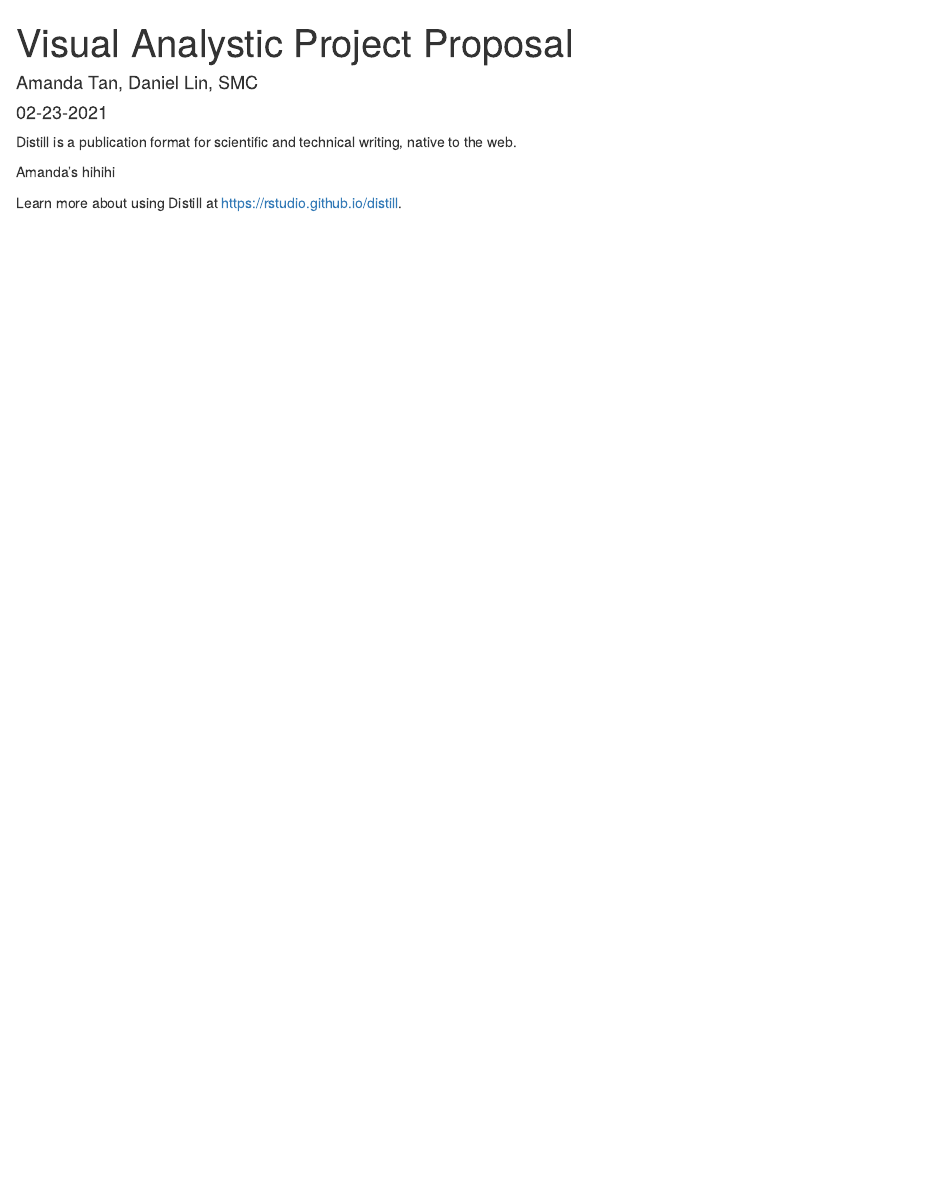
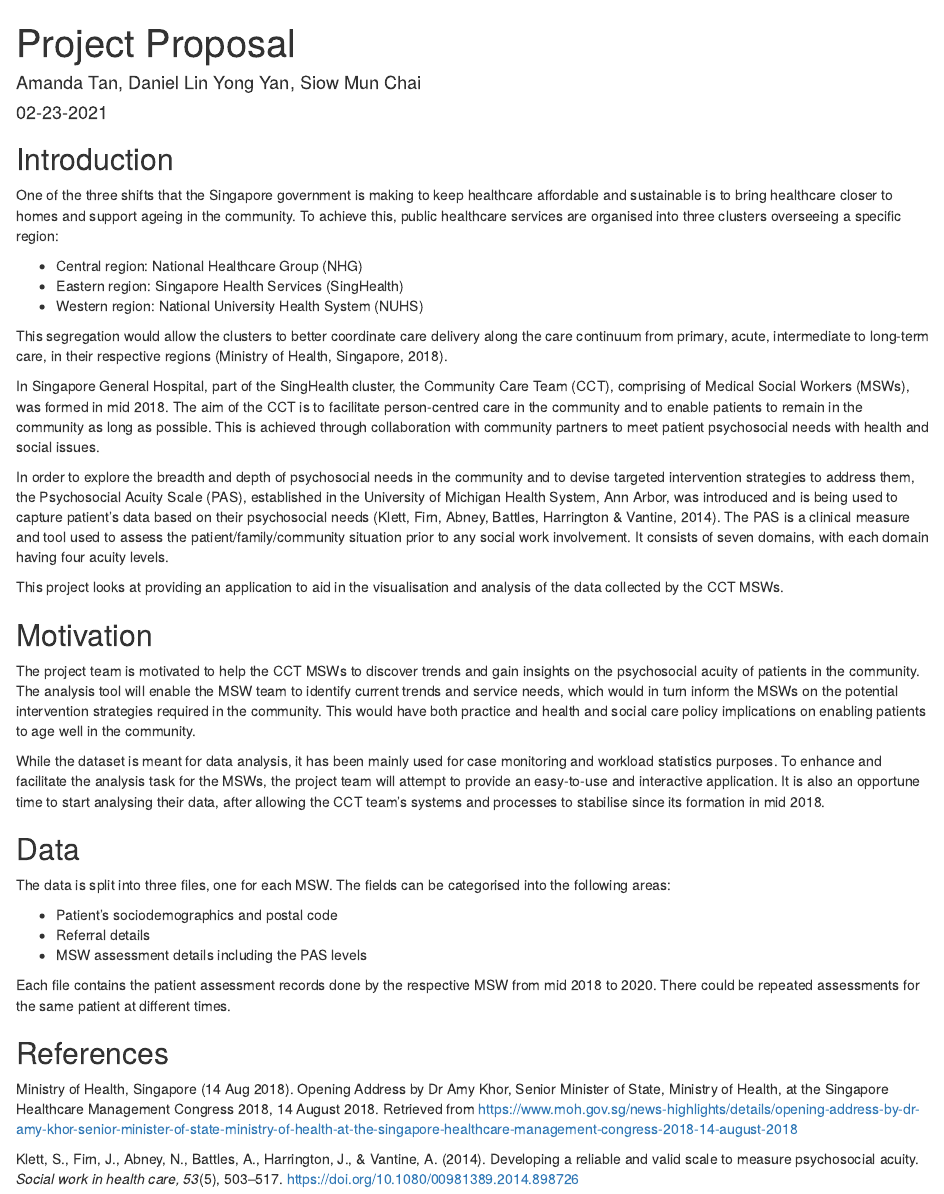
Before and after one commit to ProjectMSW/Proposal, an R Markdown document (_posts/2021-02-23-visual-analystic-project-proposal/visual-analystic-project-proposal.Rmd): the page in a window 1100 px wide, from its top. Rendered offline with R 4.5, knitr and Pandoc, with nearby package versions; drawn as R Markdown's standard HTML page in place of the format the file asks for.

Commit message:
MC 2nd commit

````diff
--- a/_posts/2021-02-23-visual-analystic-project-proposal/visual-analystic-project-proposal.Rmd
+++ b/_posts/2021-02-23-visual-analystic-project-proposal/visual-analystic-project-proposal.Rmd
@@ -1,10 +1,10 @@
 ---
-title: "Visual Analystic Project Proposal"
+title: "Project Proposal"
 description: |
-  This is the page for our Project Proposal
+  Project Proposal for ISSS608 Visual Analytics
 author:
-  - name: Amanda Tan, Daniel Lin, SMC
-    url: https://example.com/norajones
+  - name: Amanda Tan, Daniel Lin Yong Yan, Siow Mun Chai
+    url: https://www.smu.edu.sg
 date: 02-23-2021
 output:
   distill::distill_article:
@@ -16,8 +16,41 @@ output:
 knitr::opts_chunk$set(echo = FALSE)
 ```
 
-Distill is a publication format for scientific and technical writing, native to the web.
 
-Amanda's hihihi
+## Introduction
 
-Learn more about using Distill at <https://rstudio.github.io/distill>.
+One of the three shifts that the Singapore government is making to keep healthcare affordable and sustainable is to bring healthcare closer to homes and support ageing in the community. To achieve this, public healthcare services are organised into three clusters overseeing a specific region:
+
+* Central region: National Healthcare Group (NHG)
+* Eastern region: Singapore Health Services (SingHealth)
+* Western region: National University Health System (NUHS)
+
+This segregation would allow the clusters to better coordinate care delivery along the care continuum from primary, acute, intermediate to long-term care, in their respective regions (Ministry of Health, Singapore, 2018).
+
+In Singapore General Hospital, part of the SingHealth cluster, the Community Care Team (CCT), comprising of Medical Social Workers (MSWs), was formed in mid 2018. The aim of the CCT is to facilitate person-centred care in the community and to enable patients to remain in the community as long as possible. This is achieved through collaboration with community partners to meet patient psychosocial needs with health and social issues.
+
+In order to explore the breadth and depth of psychosocial needs in the community and to devise targeted intervention strategies to address them, the Psychosocial Acuity Scale (PAS), established in the University of Michigan Health System, Ann Arbor, was introduced and is being used to capture patient's data based on their psychosocial needs (Klett, Firn, Abney, Battles, Harrington & Vantine, 2014). The PAS is a clinical measure and tool used to assess the patient/family/community situation prior to any social work involvement. It consists of seven domains, with each domain having four acuity levels.
+
+This project looks at providing an application to aid in the visualisation and analysis of the data collected by the CCT MSWs.
+
+## Motivation
+
+The project team is motivated to help the CCT MSWs to discover trends and gain insights on the psychosocial acuity of patients in the community. The analysis tool will enable the MSW team to identify current trends and service needs, which would in turn inform the MSWs on the potential intervention strategies required in the community. This would have both practice and health and social care policy implications on enabling patients to age well in the community.
+
+While the dataset is meant for data analysis, it has been mainly used for case monitoring and workload statistics purposes. To enhance and facilitate the analysis task for the MSWs, the project team will attempt to provide an easy-to-use and interactive application. It is also an opportune time to start analysing their data, after allowing the CCT team's systems and processes to stabilise since its formation in mid 2018.
+
+## Data
+
+The data is split into three files, one for each MSW. The fields can be categorised into the following areas:
+
+* Patient's sociodemographics and postal code
+* Referral details
+* MSW assessment details including the PAS levels
+
+Each file contains the patient assessment records done by the respective MSW from mid 2018 to 2020. There could be repeated assessments for the same patient at different times.
+
+## References
+
+Ministry of Health, Singapore (14 Aug 2018). Opening Address by Dr Amy Khor, Senior Minister of State, Ministry of Health, at the Singapore Healthcare Management Congress 2018, 14 August 2018. Retrieved from https://www.moh.gov.sg/news-highlights/details/opening-address-by-dr-amy-khor-senior-minister-of-state-ministry-of-health-at-the-singapore-healthcare-management-congress-2018-14-august-2018
+
+Klett, S., Firn, J., Abney, N., Battles, A., Harrington, J., & Vantine, A. (2014). Developing a reliable and valid scale to measure psychosocial acuity. *Social work in health care, 53*(5), 503–517. https://doi.org/10.1080/00981389.2014.898726
````
Also changed, not shown: _posts/2021-02-23-visual-analystic-project-proposal/visual-analystic-project-proposal.html, 4 other files.
